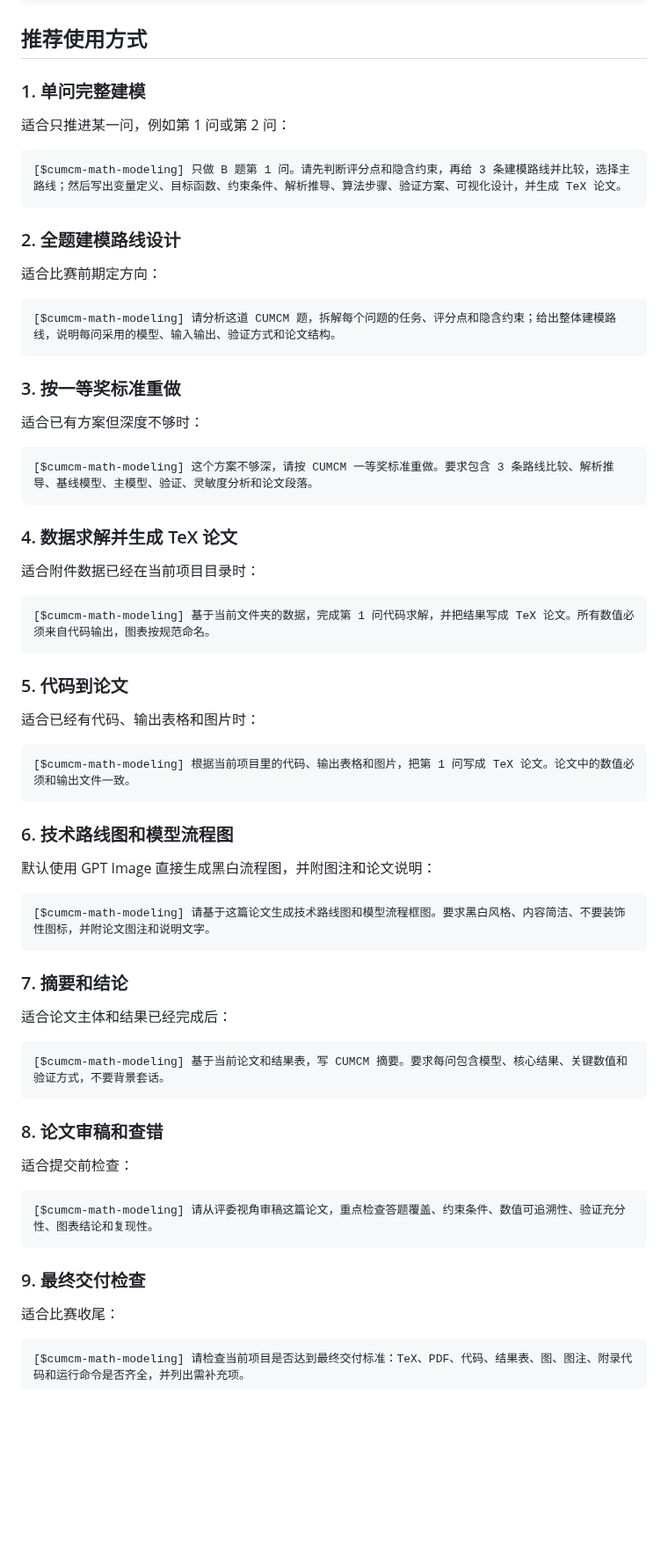
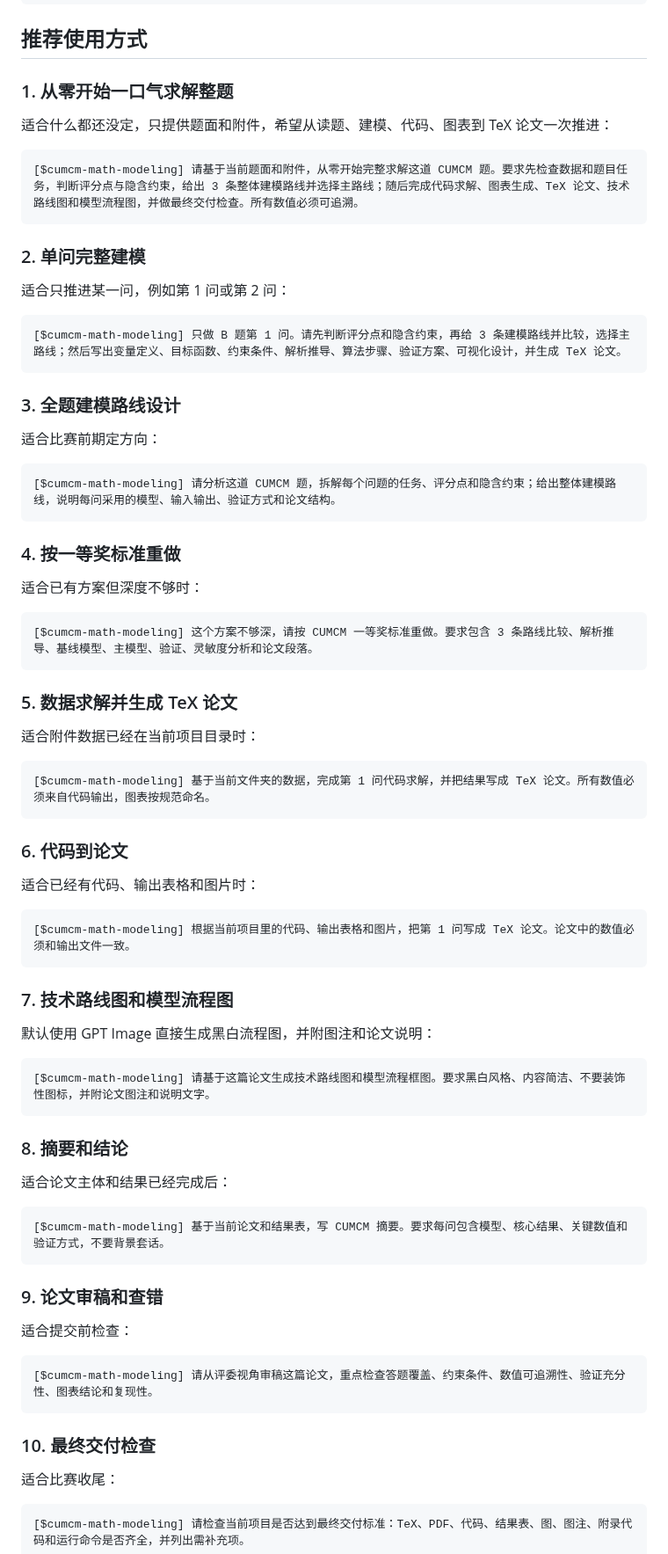
Before and after one commit to usst-yk/cumcm-math-modeling-codex-skill, a Markdown page: README.md, the part around the change. Shown at 88% size. GitHub-like rendering; blank space fills up the shorter version.

````diff
--- a/README.md
+++ b/README.md
@@ -28,7 +28,15 @@ git clone https://github.com/usst-yk/cumcm-math-modeling-codex-skill.git ~/.code
 
 ## 推荐使用方式
 
-### 1. 单问完整建模
+### 1. 从零开始一口气求解整题
+
+适合什么都还没定，只提供题面和附件，希望从读题、建模、代码、图表到 TeX 论文一次推进：
+
+```text
+[$cumcm-math-modeling] 请基于当前题面和附件，从零开始完整求解这道 CUMCM 题。要求先检查数据和题目任务，判断评分点与隐含约束，给出 3 条整体建模路线并选择主路线；随后完成代码求解、图表生成、TeX 论文、技术路线图和模型流程图，并做最终交付检查。所有数值必须可追溯。
+```
+
+### 2. 单问完整建模
 
 适合只推进某一问，例如第 1 问或第 2 问：
 
@@ -36,7 +44,7 @@ git clone https://github.com/usst-yk/cumcm-math-modeling-codex-skill.git ~/.code
 [$cumcm-math-modeling] 只做 B 题第 1 问。请先判断评分点和隐含约束，再给 3 条建模路线并比较，选择主路线；然后写出变量定义、目标函数、约束条件、解析推导、算法步骤、验证方案、可视化设计，并生成 TeX 论文。
 ```
 
-### 2. 全题建模路线设计
+### 3. 全题建模路线设计
 
 适合比赛前期定方向：
 
@@ -44,7 +52,7 @@ git clone https://github.com/usst-yk/cumcm-math-modeling-codex-skill.git ~/.code
 [$cumcm-math-modeling] 请分析这道 CUMCM 题，拆解每个问题的任务、评分点和隐含约束；给出整体建模路线，说明每问采用的模型、输入输出、验证方式和论文结构。
 ```
 
-### 3. 按一等奖标准重做
+### 4. 按一等奖标准重做
 
 适合已有方案但深度不够时：
 
@@ -52,7 +60,7 @@ git clone https://github.com/usst-yk/cumcm-math-modeling-codex-skill.git ~/.code
 [$cumcm-math-modeling] 这个方案不够深，请按 CUMCM 一等奖标准重做。要求包含 3 条路线比较、解析推导、基线模型、主模型、验证、灵敏度分析和论文段落。
 ```
 
-### 4. 数据求解并生成 TeX 论文
+### 5. 数据求解并生成 TeX 论文
 
 适合附件数据已经在当前项目目录时：
 
@@ -60,7 +68,7 @@ git clone https://github.com/usst-yk/cumcm-math-modeling-codex-skill.git ~/.code
 [$cumcm-math-modeling] 基于当前文件夹的数据，完成第 1 问代码求解，并把结果写成 TeX 论文。所有数值必须来自代码输出，图表按规范命名。
 ```
 
-### 5. 代码到论文
+### 6. 代码到论文
 
 适合已经有代码、输出表格和图片时：
 
@@ -68,7 +76,7 @@ git clone https://github.com/usst-yk/cumcm-math-modeling-codex-skill.git ~/.code
 [$cumcm-math-modeling] 根据当前项目里的代码、输出表格和图片，把第 1 问写成 TeX 论文。论文中的数值必须和输出文件一致。
 ```
 
-### 6. 技术路线图和模型流程图
+### 7. 技术路线图和模型流程图
 
 默认使用 GPT Image 直接生成黑白流程图，并附图注和论文说明：
 
@@ -76,7 +84,7 @@ git clone https://github.com/usst-yk/cumcm-math-modeling-codex-skill.git ~/.code
 [$cumcm-math-modeling] 请基于这篇论文生成技术路线图和模型流程框图。要求黑白风格、内容简洁、不要装饰性图标，并附论文图注和说明文字。
 ```
 
-### 7. 摘要和结论
+### 8. 摘要和结论
 
 适合论文主体和结果已经完成后：
 
@@ -84,7 +92,7 @@ git clone https://github.com/usst-yk/cumcm-math-modeling-codex-skill.git ~/.code
 [$cumcm-math-modeling] 基于当前论文和结果表，写 CUMCM 摘要。要求每问包含模型、核心结果、关键数值和验证方式，不要背景套话。
 ```
 
-### 8. 论文审稿和查错
+### 9. 论文审稿和查错
 
 适合提交前检查：
 
@@ -92,7 +100,7 @@ git clone https://github.com/usst-yk/cumcm-math-modeling-codex-skill.git ~/.code
 [$cumcm-math-modeling] 请从评委视角审稿这篇论文，重点检查答题覆盖、约束条件、数值可追溯性、验证充分性、图表结论和复现性。
 ```
 
-### 9. 最终交付检查
+### 10. 最终交付检查
 
 适合比赛收尾：
 
````
Also changed, not shown: SKILL.md (+14 -8 lines).
